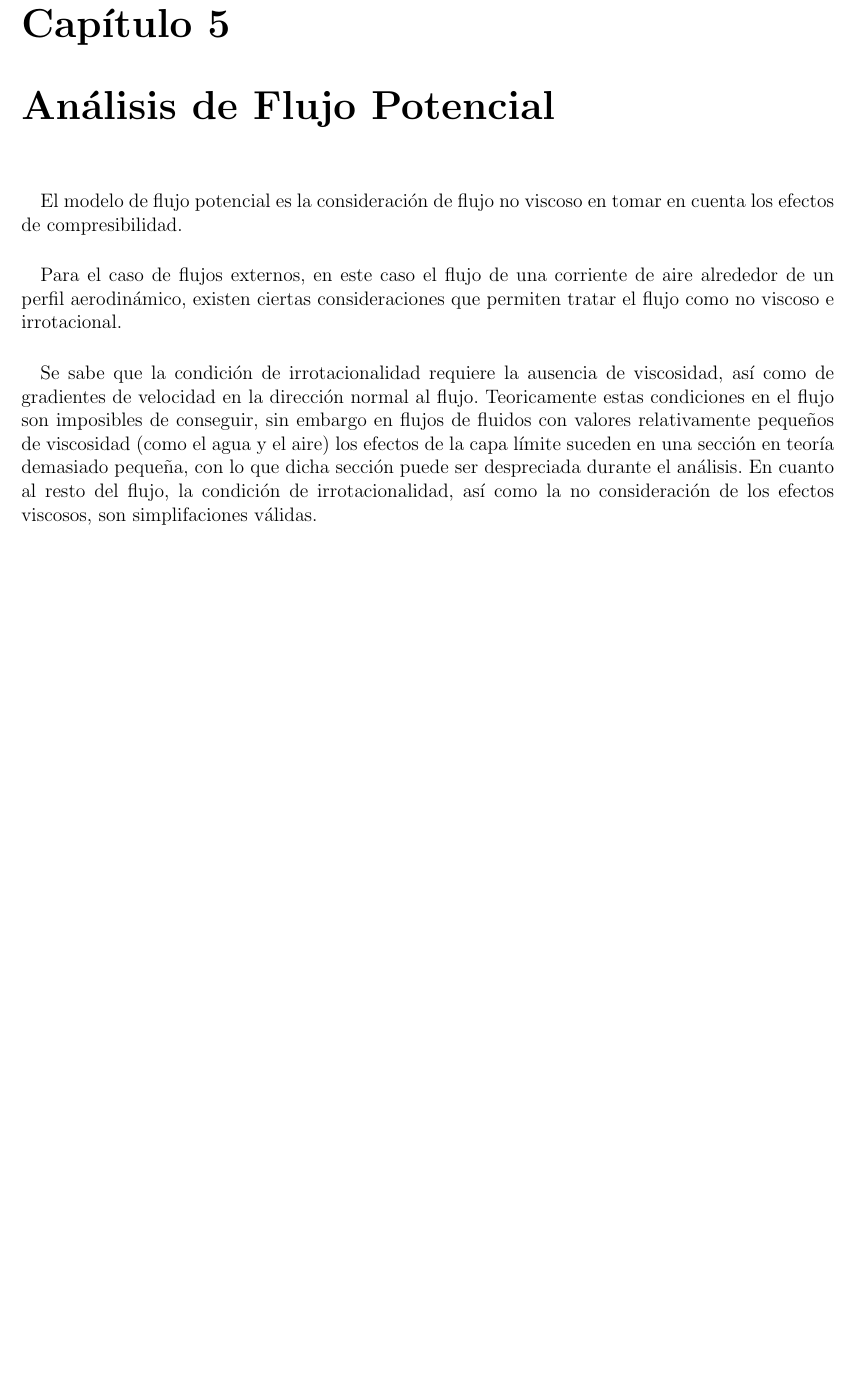
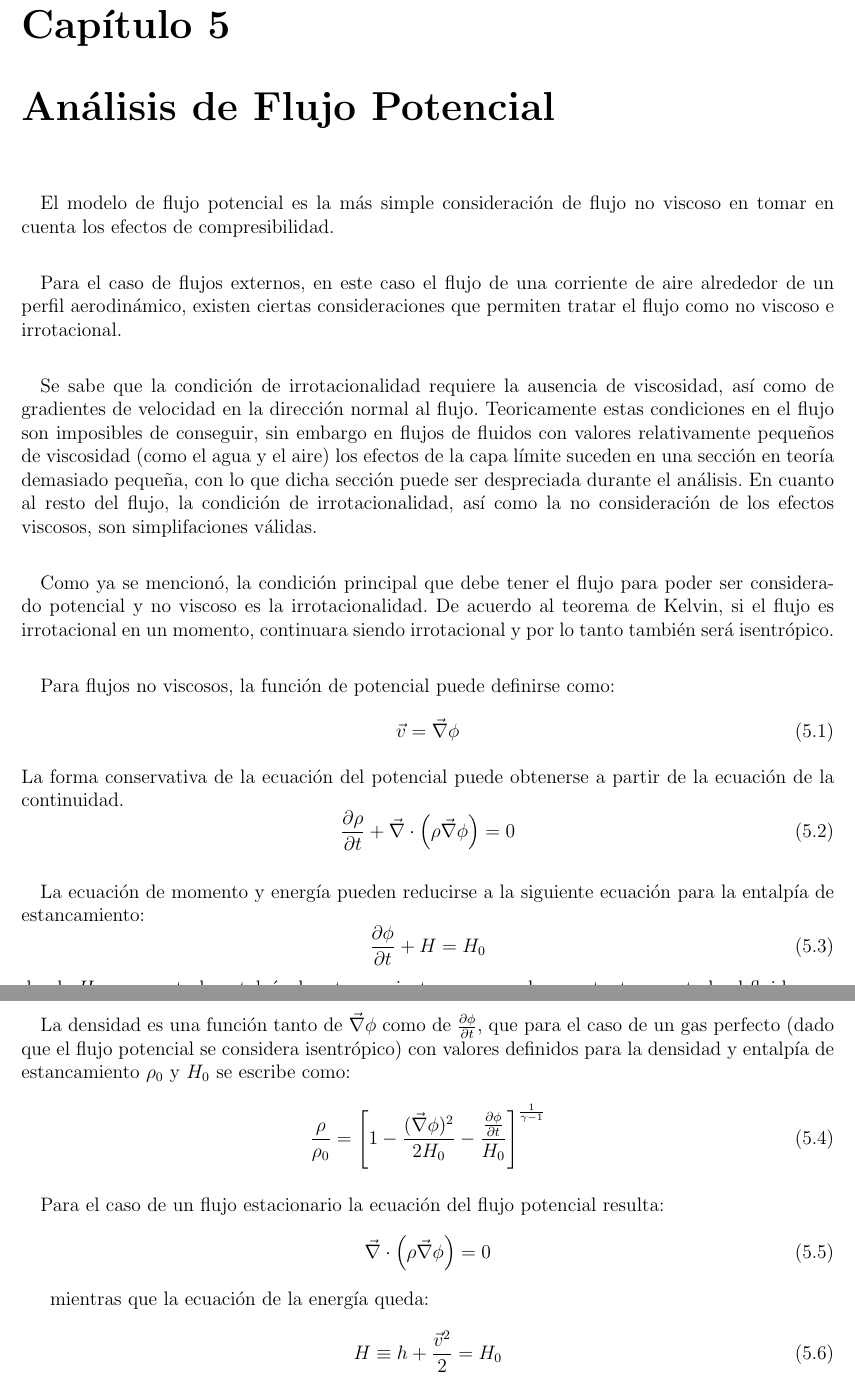
Before and after one commit to Cardoso1994/Structured-Grid-Generator-CFD, a LaTeX thesis (Escrito/tesis.tex): part of page 61 of 72 before the commit and two parts of pages 61 and 62 of 72 after it, the two joined at a grey line, cut so that both start at the same text, the shorter picture padded with empty space. Compiled offline with pdfLaTeX.

Commit message:
se continua con capítulo potencial

```diff
--- a/Escrito/tesis.tex
+++ b/Escrito/tesis.tex
@@ -2010,7 +2010,7 @@
 
 \chapter{Análisis de Flujo Potencial}
     \paragraph*{}
-        El modelo de flujo potencial es la consideración de flujo no viscoso en
+        El modelo de flujo potencial es la más simple consideración de flujo no viscoso en
         tomar en cuenta los efectos de compresibilidad.
 
     \paragraph*{}
@@ -2029,6 +2029,58 @@
         dicha sección puede ser despreciada durante el análisis. En cuanto al
         resto del flujo, la condición de irrotacionalidad, así como la no
         consideración de los efectos viscosos, son simplifaciones válidas.
+
+    \paragraph*{}
+        Como ya se mencionó, la condición principal que debe tener el flujo
+        para poder ser considerado potencial y no viscoso es la
+        irrotacionalidad. De acuerdo al teorema de Kelvin, si el flujo es
+        irrotacional en un momento, continuara siendo irrotacional y por lo
+        tanto también será isentrópico.
+
+    \paragraph*{}
+        Para flujos no viscosos, la función de potencial puede definirse
+        como:
+        \begin{equation}
+            \vec{v} = \vec{\nabla} \phi
+        \end{equation}
+        La forma conservativa de la ecuación del potencial puede obtenerse a
+        partir de la ecuación de la continuidad.
+        \begin{equation}
+            \pdv{\rho}{t} + \vec{\nabla} \cdot \left( \rho \vec{\nabla} \phi \right) = 0
+        \end{equation}
+
+    \paragraph*{}
+        La ecuación de momento y energía pueden reducirse a la siguiente
+        ecuación para la entalpía de estancamiento:
+        \begin{equation}
+            \pdv{\phi}{t} + H = H_{0}
+        \end{equation}
+        donde $H_0$ representa la entalpía de estancamiento y es un valor constante para todo el fluido.
+
+    \paragraph*{}
+        La densidad es una función tanto de $\vec{\nabla} \phi$ como de
+        $\pdv{\phi}{t}$, que para el caso de un gas perfecto (dado que el
+        flujo potencial se considera isentrópico) con valores
+        definidos para la densidad y entalpía de estancamiento $\rho_{0}$
+        y $H_{0}$ se escribe como:
+        \begin{equation}
+            \frac{\rho}{\rho_{0}} = \left[ 1
+                - \frac{(\vec{\nabla} \phi) ^ 2}{2 H_0}
+                - \frac{\pdv{\phi}{t}}{H_0} \right]^{\frac{1}{\gamma - 1}}
+        \end{equation}
+
+    \paragraph*{}
+        Para el caso de un flujo estacionario la ecuación del flujo potencial
+        resulta:
+        \begin{equation}
+            \vec{\nabla} \cdot \left( \rho \vec{\nabla} \phi \right) = 0
+        \end{equation}
+
+        mientras que la ecuación de la energía queda:
+        \begin{equation}
+            H \equiv h + \frac{\vec{v}^2}{2} = H_0
+        \end{equation}
+
 %
 %
 %
```
Also changed, not shown: Escrito/tesis.pdf.
